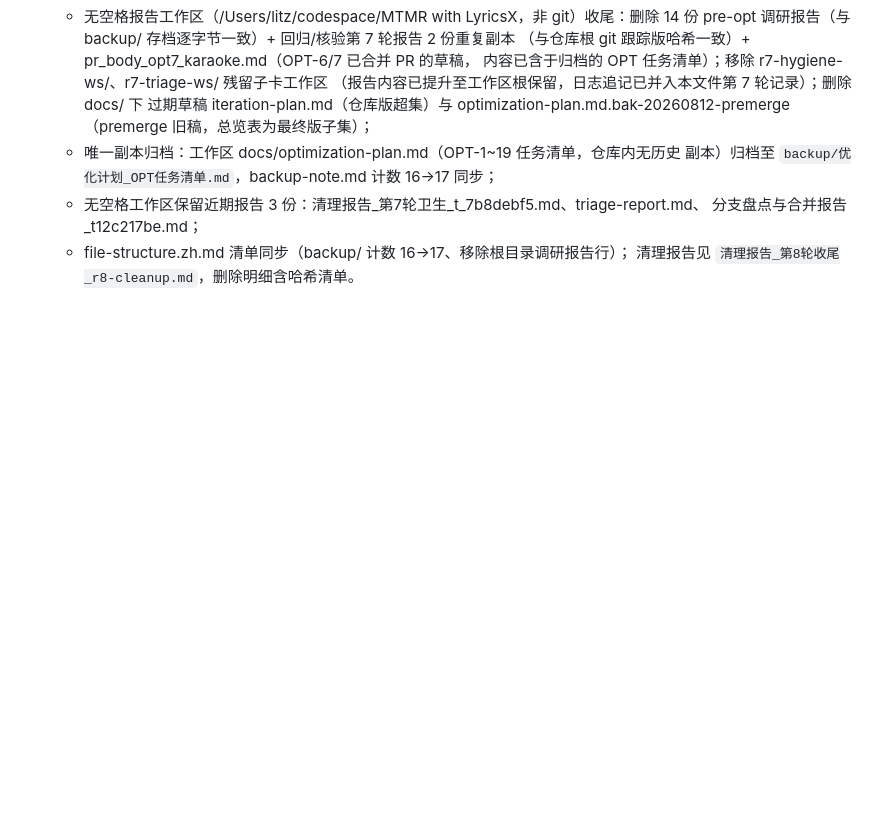
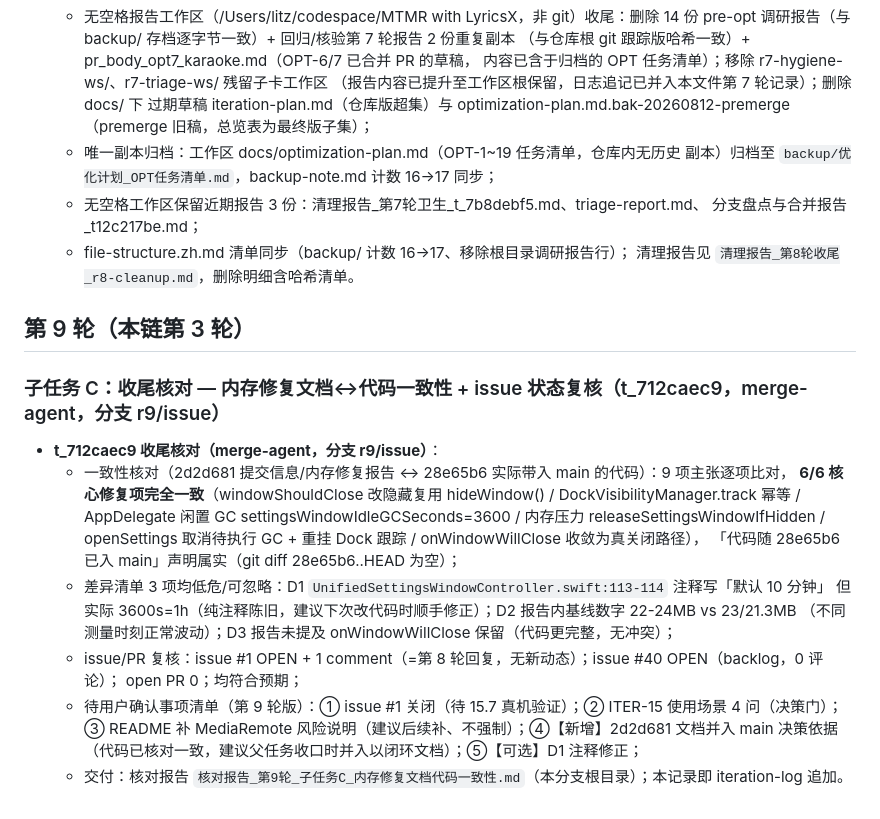
Before and after one commit to Tangzishun-Li/LyricsMTMR, a Markdown page: iteration-log.md, the part around the change. GitHub-like rendering; blank space fills up the shorter version.

Commit message:
docs(round9): 子任务C — 收尾核对（内存修复文档↔代码一致性 6/6 项一致 + 差异清单 3 项低危 + issue #1/#40 状态复核 + 待确认清单第9轮版）

```diff
--- a/iteration-log.md
+++ b/iteration-log.md
@@ -217,3 +217,22 @@
     分支盘点与合并报告_t12c217be.md；
   - file-structure.zh.md 清单同步（backup/ 计数 16→17、移除根目录调研报告行）；
     清理报告见 `清理报告_第8轮收尾_r8-cleanup.md`，删除明细含哈希清单。
+## 第 9 轮（本链第 3 轮）
+
+### 子任务 C：收尾核对 — 内存修复文档↔代码一致性 + issue 状态复核（t_712caec9，merge-agent，分支 r9/issue）
+
+- **t_712caec9 收尾核对（merge-agent，分支 r9/issue）**：
+  - 一致性核对（2d2d681 提交信息/内存修复报告 ↔ 28e65b6 实际带入 main 的代码）：9 项主张逐项比对，
+    **6/6 核心修复项完全一致**（windowShouldClose 改隐藏复用 hideWindow() / DockVisibilityManager.track 幂等 /
+    AppDelegate 闲置 GC settingsWindowIdleGCSeconds=3600 / 内存压力 releaseSettingsWindowIfHidden /
+    openSettings 取消待执行 GC + 重挂 Dock 跟踪 / onWindowWillClose 收敛为真关闭路径），
+    「代码随 28e65b6 已入 main」声明属实（git diff 28e65b6..HEAD 为空）；
+  - 差异清单 3 项均低危/可忽略：D1 `UnifiedSettingsWindowController.swift:113-114` 注释写「默认 10 分钟」
+    但实际 3600s=1h（纯注释陈旧，建议下次改代码时顺手修正）；D2 报告内基线数字 22-24MB vs 23/21.3MB
+    （不同测量时刻正常波动）；D3 报告未提及 onWindowWillClose 保留（代码更完整，无冲突）；
+  - issue/PR 复核：issue #1 OPEN + 1 comment（=第 8 轮回复，无新动态）；issue #40 OPEN（backlog，0 评论）；
+    open PR 0；均符合预期；
+  - 待用户确认事项清单（第 9 轮版）：① issue #1 关闭（待 15.7 真机验证）；② ITER-15 使用场景 4 问（决策门）；
+    ③ README 补 MediaRemote 风险说明（建议后续补、不强制）；④【新增】2d2d681 文档并入 main 决策依据
+    （代码已核对一致，建议父任务收口时并入以闭环文档）；⑤【可选】D1 注释修正；
+  - 交付：核对报告 `核对报告_第9轮_子任务C_内存修复文档代码一致性.md`（本分支根目录）；本记录即 iteration-log 追加。
```
Also changed, not shown: 核对报告_第9轮_子任务C_内存修复文档代码一致性.md (added, +69 -0 lines).
